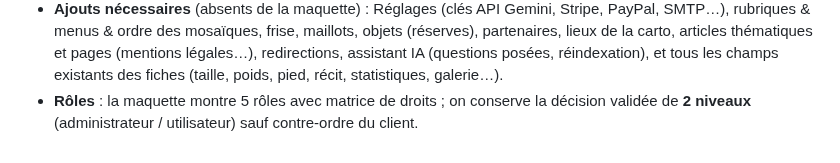
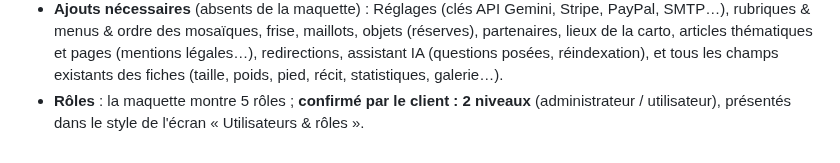
Before and after one commit to ftholomier/poubelle, a Markdown page: docs/DECISIONS.md, the part around the change. Rendered like a GitHub page.

Commit message:
Docs : 2 niveaux d'accès confirmés
Co-Authored-By: Claude Opus 5.5 <noreply@anthropic.com>
Claude-Session: https://claude.ai/code/session_01Fw6UgWNFSsiGaJDezd8UB1

```diff
--- a/docs/DECISIONS.md
+++ b/docs/DECISIONS.md
@@ -179,5 +179,5 @@ réellement développé.
   (réserves), partenaires, lieux de la carto, articles thématiques et pages (mentions
   légales…), redirections, assistant IA (questions posées, réindexation), et tous les
   champs existants des fiches (taille, poids, pied, récit, statistiques, galerie…).
-- **Rôles** : la maquette montre 5 rôles avec matrice de droits ; on conserve la décision
-  validée de **2 niveaux** (administrateur / utilisateur) sauf contre-ordre du client.
+- **Rôles** : la maquette montre 5 rôles ; **confirmé par le client : 2 niveaux**
+  (administrateur / utilisateur), présentés dans le style de l'écran « Utilisateurs & rôles ».
```
